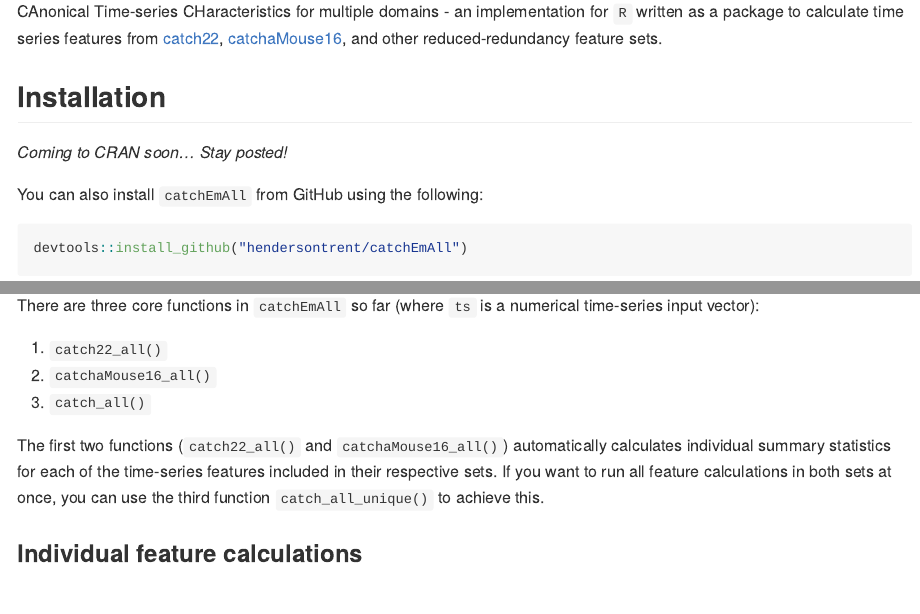
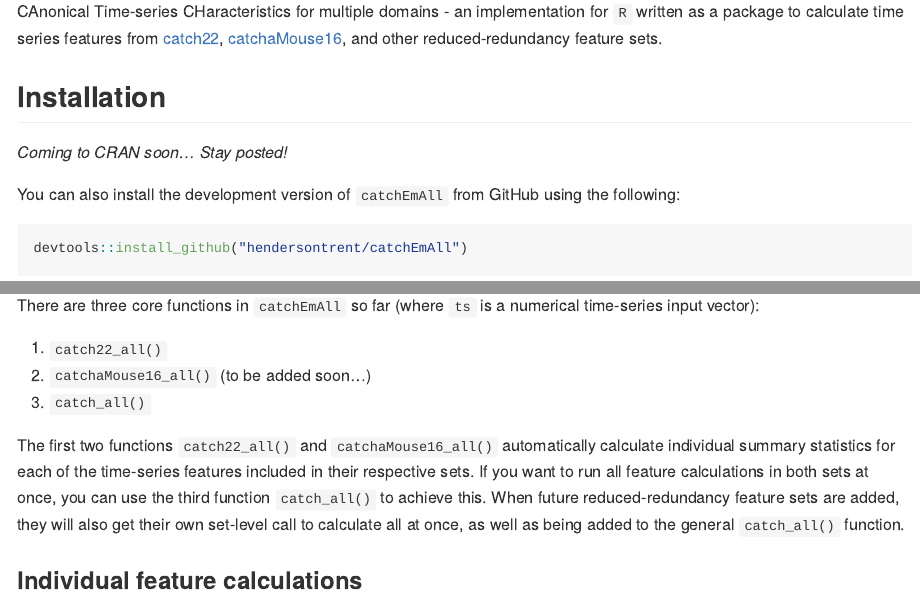
Before and after one commit to hendersontrent/catchEmAll, an R Markdown document (README.Rmd): the page in a window 1100 px wide, from 110 px down, and a second part further down, joined at a grey line. The pictures show the output file README.md that the author committed with the source, drawn offline in the style of GitHub.

Commit message:
Documentation fix

````diff
--- a/README.Rmd
+++ b/README.Rmd
@@ -15,7 +15,7 @@
 
 *Coming to CRAN soon... Stay posted!*
 
-You can also install `catchEmAll` from GitHub using the following:
+You can also install the development version of `catchEmAll` from GitHub using the following:
 
 ```{r eval = FALSE}
 devtools::install_github("hendersontrent/catchEmAll")
@@ -30,10 +30,10 @@
 There are three core functions in `catchEmAll` so far (where `ts` is a numerical time-series input vector):
 
 1. `catch22_all()`
-2. `catchaMouse16_all()`
+2. `catchaMouse16_all()` (to be added soon...)
 3. `catch_all()`
 
-The first two functions (`catch22_all()` and `catchaMouse16_all()`) automatically calculates individual summary statistics for each of the time-series features included in their respective sets. If you want to run all feature calculations in both sets at once, you can use the third function `catch_all_unique()` to achieve this.
+The first two functions `catch22_all()` and `catchaMouse16_all()` automatically calculate individual summary statistics for each of the time-series features included in their respective sets. If you want to run all feature calculations in both sets at once, you can use the third function `catch_all()` to achieve this. When future reduced-redundancy feature sets are added, they will also get their own set-level call to calculate all at once, as well as being added to the general `catch_all()` function.
 
 ### Individual feature calculations
 
````
Also changed, not shown: README.md, 1 other file.
